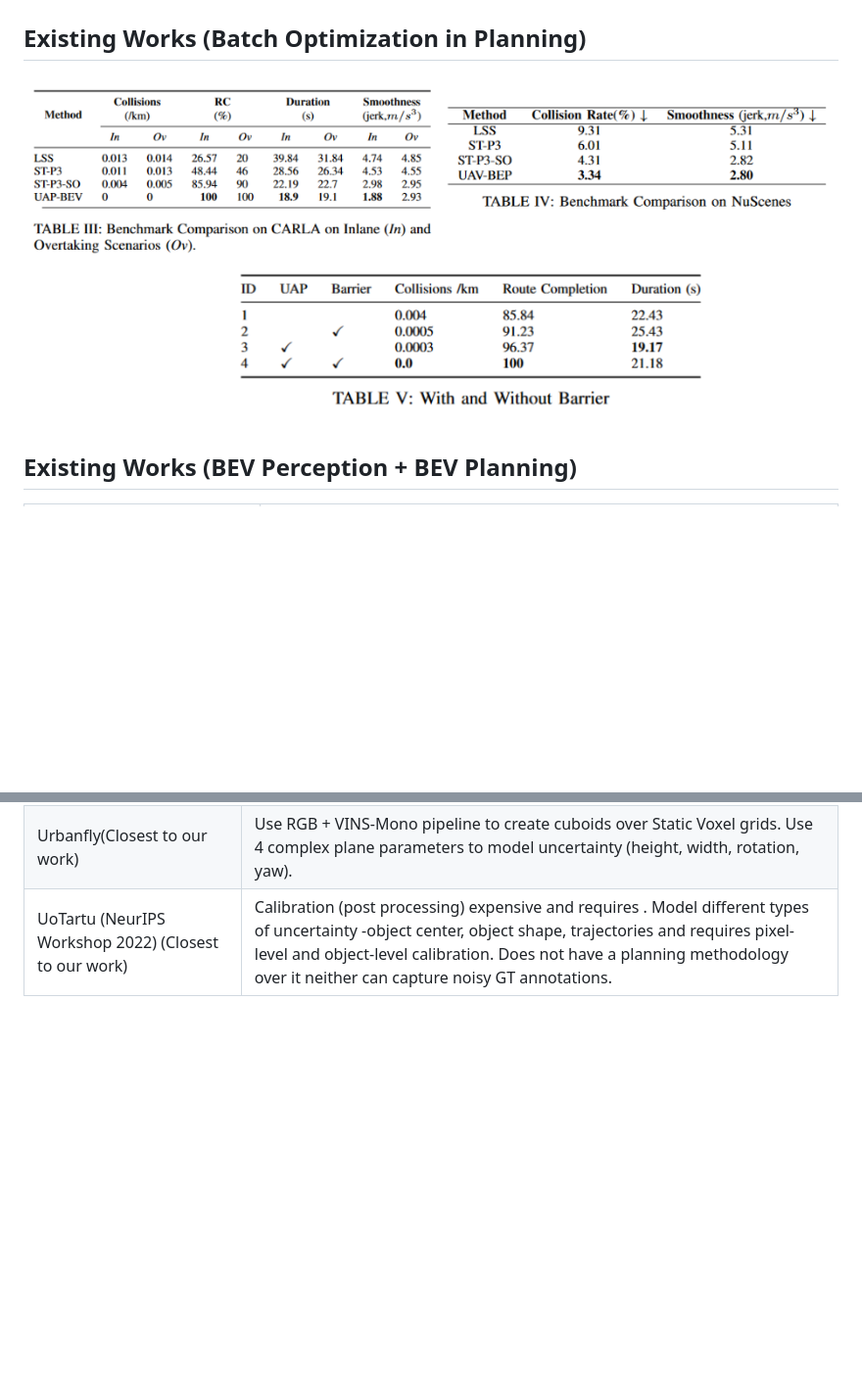
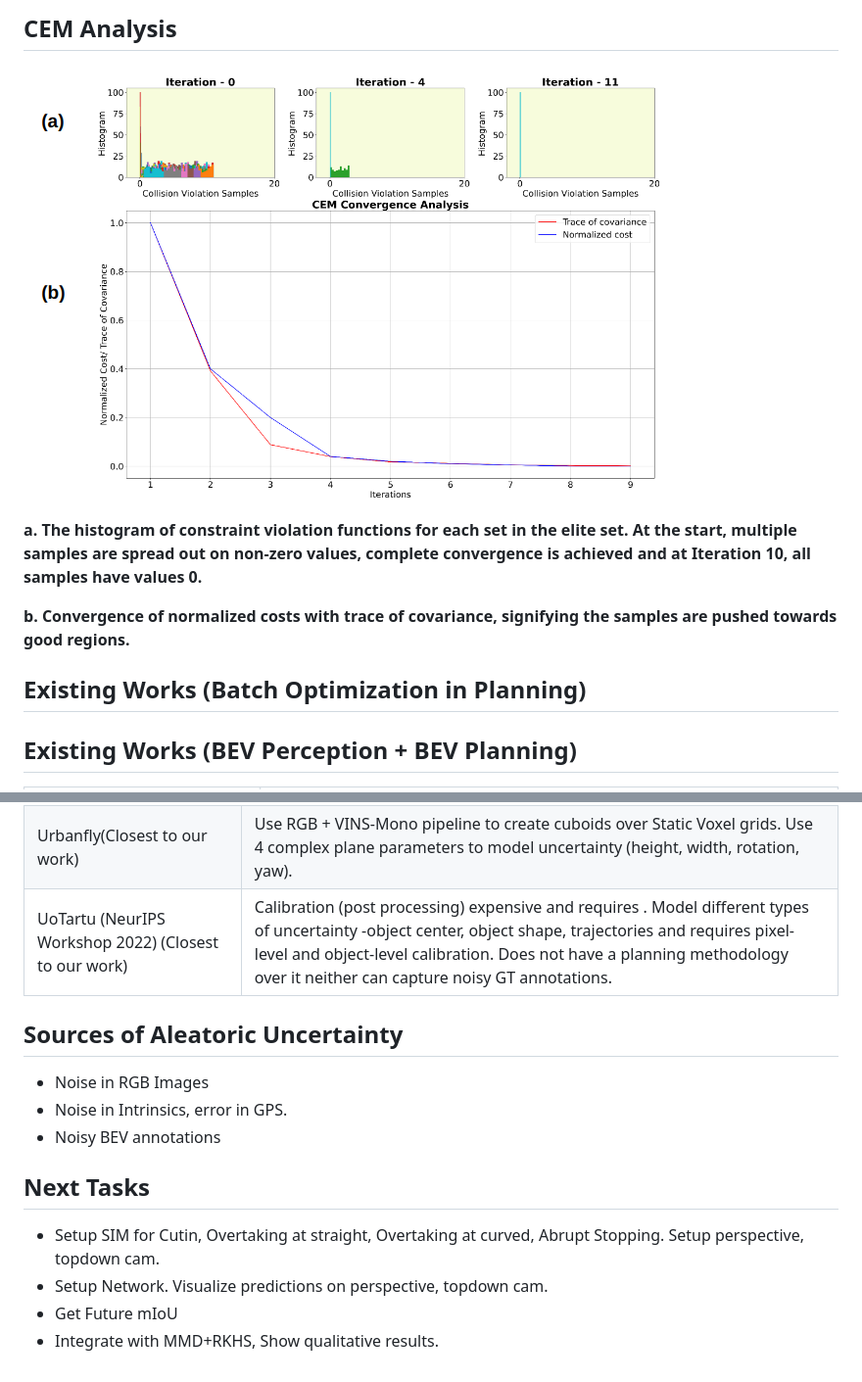
Before and after one commit to Vikr-182/uap-bev, a Markdown page: README.md, 2 parts joined by grey strips. Shown: that part at 98% size. GitHub-like rendering; blank space fills up the shorter version.

```diff
--- a/README.md
+++ b/README.md
@@ -43,9 +59,18 @@ Arun Kumar Singh<sup>2</sup>, K. Madhava Krishna<sup>1</sup></p>
+## CEM Analysis
+![cem](/README/imgs/CEM.png)
+
+**a.** **The histogram of constraint violation functions for each set in the elite set. At the start, multiple samples are spread out on non-zero values, complete convergence is achieved and at Iteration 10, all samples have values 0.**
+
+
+**b.** **Convergence of normalized costs with trace of covariance, signifying the samples are pushed towards good regions.**
+
+
+
 
 
 
 ## Existing Works (Batch Optimization in Planning)
 
-![Tables](/README/imgs/table.png)
 
 
 
@@ -66,3 +91,15 @@ Arun Kumar Singh<sup>2</sup>, K. Madhava Krishna<sup>1</sup></p>
 | CCO-VOXEL | Use RGBD Cameras to create ESDF over Static Voxel grids. |
 | Urbanfly(Closest to our work)| Use RGB + VINS-Mono pipeline to create cuboids over Static Voxel grids. Use 4 complex plane parameters to model uncertainty (height, width, rotation, yaw).|
 |UoTartu (NeurIPS Workshop 2022)  (Closest to our work)| Calibration (post processing) expensive and requires . Model different types of uncertainty -object center, object shape, trajectories and requires pixel-level and object-level calibration. Does not have a planning methodology over it neither can capture noisy GT annotations. |
+
+
+## Sources of Aleatoric Uncertainty
+- Noise in RGB Images
+- Noise in Intrinsics, error in GPS.
+- Noisy BEV annotations
+
+## Next Tasks
+- Setup SIM for Cutin, Overtaking at straight, Overtaking at curved, Abrupt Stopping. Setup perspective, topdown cam.
+- Setup Network. Visualize predictions on perspective, topdown cam.
+- Get Future mIoU
+- Integrate with MMD+RKHS, Show qualitative results.
```
Also changed, not shown: other parts of README.md (+17 -1 lines).
